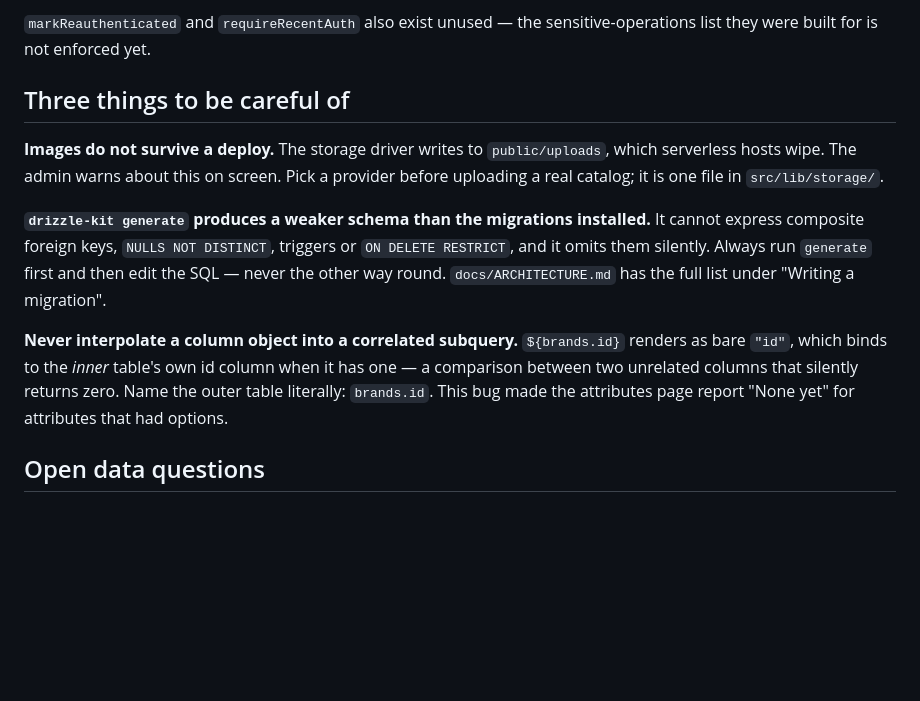
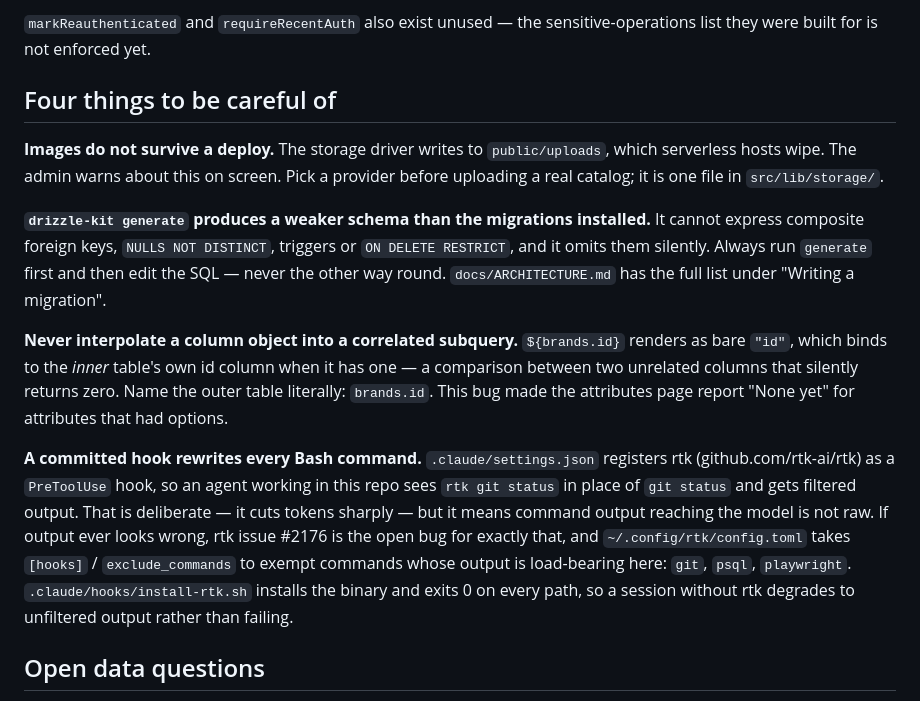
Before and after one commit to Hbk990/newww, a Markdown page: HANDOVER.md, the part around the change. Rendered like a GitHub page; blank space fills up the shorter version.

Commit message:
Warn in HANDOVER that a committed hook rewrites every Bash command
.claude/settings.json registers rtk as a PreToolUse hook, so anyone working in
this repo sees `rtk git status` in place of `git status` and reads filtered
output rather than raw. That is the point of it, but it is surprising enough to
belong beside the other three traps: someone debugging a discrepancy between
what a command printed and what the tooling reported should find out from the
handover, not from first principles.

Names the escape hatch too — exclude_commands in ~/.config/rtk/config.toml —
and the three commands whose output is load-bearing here: git, psql and
playwright are how migrations, schema state and the test suites are verified.

Co-Authored-By: Claude Opus 5 <noreply@anthropic.com>
Claude-Session: https://claude.ai/code/session_01Qn5UkWAvZ4ZnP1oSqu7ap3

```diff
--- a/HANDOVER.md
+++ b/HANDOVER.md
@@ -48,7 +48,7 @@ is the next phase, and the largest remaining piece.
 `markReauthenticated` and `requireRecentAuth` also exist unused — the
 sensitive-operations list they were built for is not enforced yet.
 
-## Three things to be careful of
+## Four things to be careful of
 
 **Images do not survive a deploy.** The storage driver writes to
 `public/uploads`, which serverless hosts wipe. The admin warns about this on
@@ -67,6 +67,17 @@ id column when it has one — a comparison between two unrelated columns that
 silently returns zero. Name the outer table literally: `brands.id`. This bug
 made the attributes page report "None yet" for attributes that had options.
 
+**A committed hook rewrites every Bash command.** `.claude/settings.json`
+registers rtk (github.com/rtk-ai/rtk) as a `PreToolUse` hook, so an agent
+working in this repo sees `rtk git status` in place of `git status` and gets
+filtered output. That is deliberate — it cuts tokens sharply — but it means
+command output reaching the model is not raw. If output ever looks wrong,
+rtk issue #2176 is the open bug for exactly that, and
+`~/.config/rtk/config.toml` takes `[hooks]` / `exclude_commands` to exempt
+commands whose output is load-bearing here: `git`, `psql`, `playwright`.
+`.claude/hooks/install-rtk.sh` installs the binary and exits 0 on every path,
+so a session without rtk degrades to unfiltered output rather than failing.
+
 ## Open data questions
 
 - 32 catalog items sat under `Mix Product` and need real categories.
```
